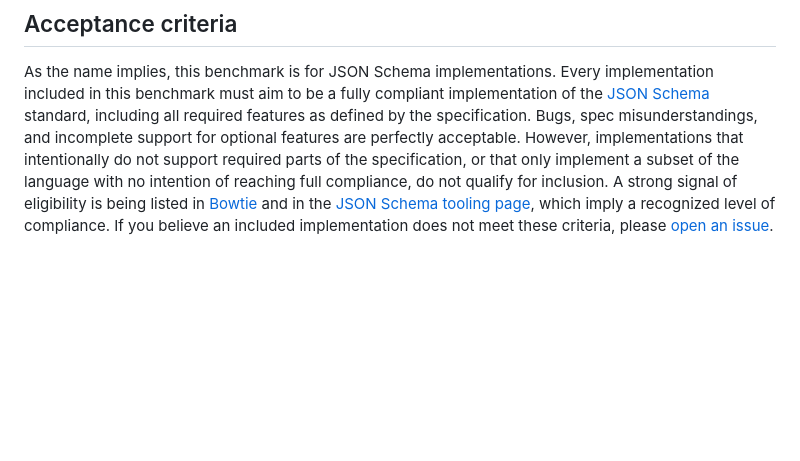
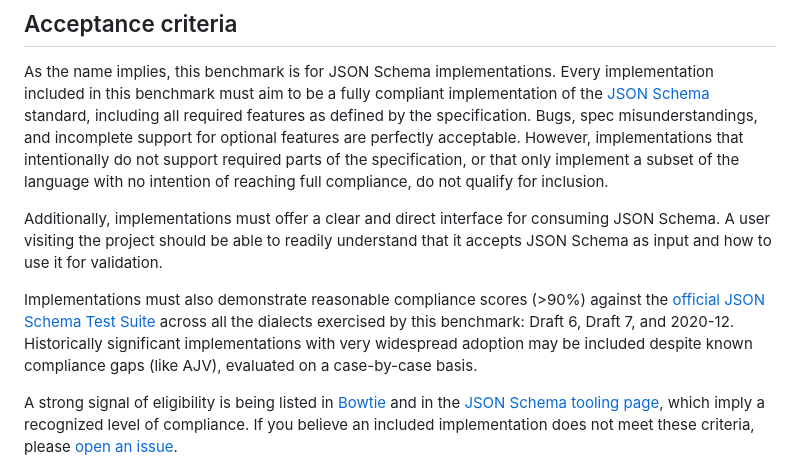
Before and after one commit to sourcemeta-research/jsonschema-benchmark, a Markdown page: README.md, the part around the change. Drawn GitHub-style; blank space fills up the shorter version.

Commit message:
More acceptance criteria explanations
Signed-off-by: Juan Cruz Viotti <jv@jviotti.com>

```diff
--- a/README.md
+++ b/README.md
@@ -48,6 +48,13 @@ As the name implies, this benchmark is for JSON Schema implementations.
 Every implementation included in this benchmark must aim to be a fully compliant implementation of the [JSON Schema](https://json-schema.org/) standard, including all required features as defined by the specification.
 Bugs, spec misunderstandings, and incomplete support for optional features are perfectly acceptable.
 However, implementations that intentionally do not support required parts of the specification, or that only implement a subset of the language with no intention of reaching full compliance, do not qualify for inclusion.
+
+Additionally, implementations must offer a clear and direct interface for consuming JSON Schema.
+A user visiting the project should be able to readily understand that it accepts JSON Schema as input and how to use it for validation.
+
+Implementations must also demonstrate reasonable compliance scores (>90%) against the [official JSON Schema Test Suite](https://github.com/json-schema-org/JSON-Schema-Test-Suite) across all the dialects exercised by this benchmark: Draft 6, Draft 7, and 2020-12.
+Historically significant implementations with very widespread adoption may be included despite known compliance gaps (like AJV), evaluated on a case-by-case basis.
+
 A strong signal of eligibility is being listed in [Bowtie](https://bowtie.report/) and in the [JSON Schema tooling page](https://json-schema.org/tools), which imply a recognized level of compliance.
 If you believe an included implementation does not meet these criteria, please [open an issue](https://github.com/sourcemeta-research/jsonschema-benchmark/issues).
 
```
